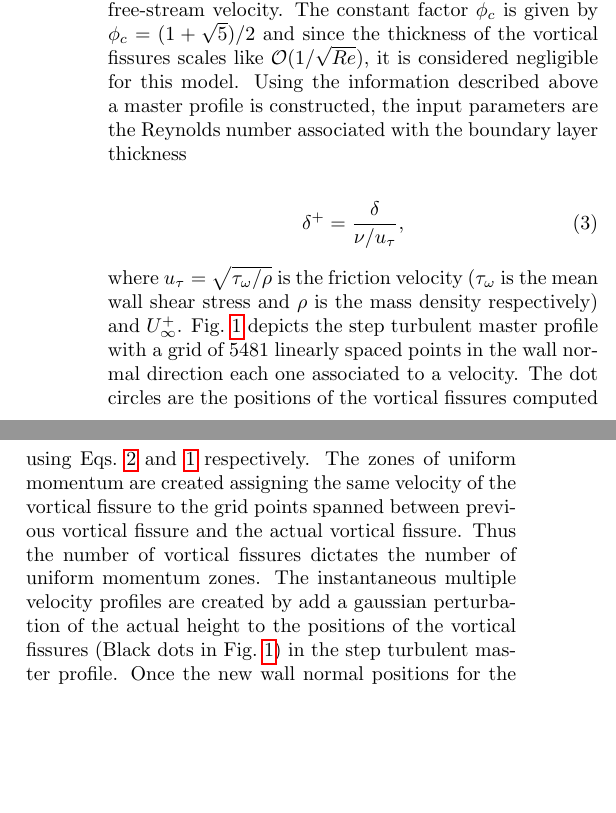
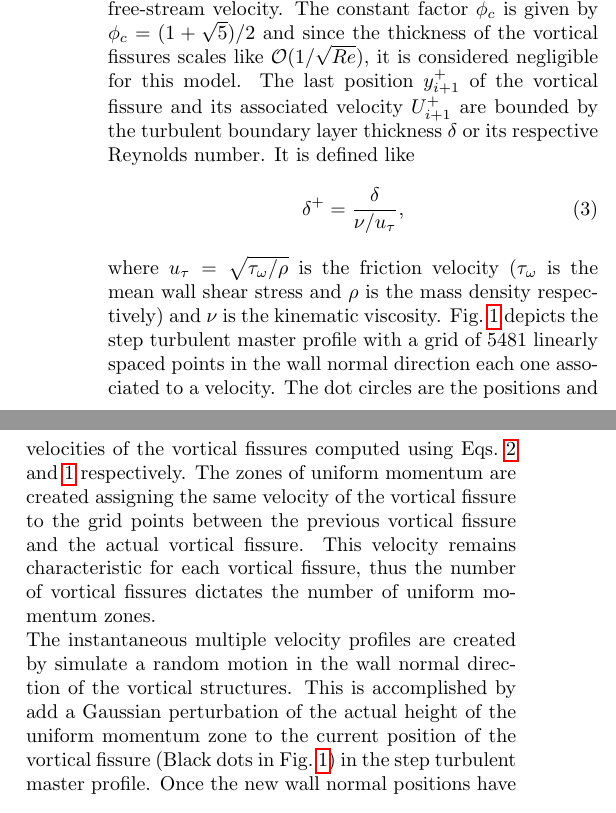
Before and after one commit to jccuevasb/toy_model_paper, a LaTeX paper (Aps_template.tex): two parts of the columns of page 1 of 3, joined at a grey line, cut so that both start at the same text, the shorter picture padded with empty space. Compiled offline with pdfLaTeX.

Commit message:
multiple instantaneous velocity profiles

```diff
--- a/Aps_template.tex
+++ b/Aps_template.tex
@@ -28,18 +28,18 @@ y^+_{i+1}=&\phi_c y^+_i \label{eq:yppos}.
 \end{align}
 These relationships are  derived from the MMB theory~\citep{Klewickimmb}, where Eq.~\ref{eq:upvel} determine the increments in the stream-wise normalized velocity $U^+$, the width of the steps in the $x$ coordinate and
 Eq.~\ref{eq:yppos} determine the increments in the normalized wall normal position $y^+$, the height of the steps in the y coordinate (See Fig.~\ref{fig:master_profile}). The initial wall normal position was set to $y^+_0=100$ in order to coincide with the boundary edge of the log-layer in the traditional law-wall theory and $U^+_0=0.5 U_{\infty}^+$ to be the half of the free-stream velocity. The constant factor $\phi_c$ is given by $\phi_c=(1+\sqrt{5})/2$ and since the thickness of the
-vortical fissures scales like $\mathcal{O}(1/\sqrt{Re})$, it is considered negligible for this model.  Using the information described above a master profile is constructed, the input parameters are the Reynolds number associated with the boundary layer thickness
-
+vortical fissures scales like $\mathcal{O}(1/\sqrt{Re})$, it is considered negligible for this model.  The last position $y_{i+1}^+$ of the vortical fissure and its associated velocity $U^+_{i+1}$ are bounded by the turbulent boundary layer thickness $\delta$ or its respective Reynolds number. It is defined like
 \begin{equation}\label{eq:deltap}
 \delta^+=\frac{\delta}{\nu/u_{\tau}},
 \end{equation}
-where $u_{\tau}=\sqrt{\tau_{\omega}/\rho}$ is the friction velocity ($\tau_{\omega}$ is the mean wall shear stress and $\rho$ is the mass density respectively) and $U^+_{\infty}$.
+where $u_{\tau}=\sqrt{\tau_{\omega}/\rho}$ is the friction velocity ($\tau_{\omega}$ is the mean wall shear stress and $\rho$ is the mass density respectively) and $\nu$ is the kinematic viscosity.
 Fig.~\ref{fig:master_profile}
 \begin{figure}[b]
 \includegraphics[scale=0.46]{figures/Master_step_profile}
 \caption{\label{fig:master_profile} Step turbulence master profile for $\delta^+=5200$ and $U^+_{\infty}=26.5$.}
 \end{figure}
-depicts the step turbulent master profile with a grid of $5481$ linearly spaced points in the wall normal direction each one associated to a velocity. The dot circles are the positions of the vortical fissures computed using Eqs.~\ref{eq:yppos} and \ref{eq:upvel} respectively. The zones of uniform momentum are created assigning the same velocity of the vortical fissure to the grid points spanned between previous vortical fissure and the actual vortical fissure. Thus the number of vortical fissures dictates the number of uniform momentum zones. The instantaneous multiple velocity profiles are created by add a gaussian perturbation of the actual height to the positions of the vortical fissures (Black dots in Fig.~\ref{fig:master_profile}) in the step turbulent master profile. Once the new wall normal positions for the vortical fissures are obtained the grid is filled with uniform momentum zones similarly to the process described above. Fig.~\ref{fig:mul_profiles} shows five instantaneous turbulent velocity profiles, it can be seen how the vortical fissures changes their position trough the boundary layer for the different profiles, the time units are arbitrary, i.e. they just illustrate different instants of time. These vortical fissure are allowed to change their positions with their respective associated velocity, this physically means that the vortical fissures can cross each other in the turbulent boundary layer  profile generating zones of negative vorticity.
+depicts the step turbulent master profile with a grid of $5481$ linearly spaced points in the wall normal direction each one associated to a velocity. The dot circles are the positions and velocities of the vortical fissures computed using Eqs.~\ref{eq:yppos} and \ref{eq:upvel} respectively. The zones of uniform momentum are created assigning the same velocity of the vortical fissure to the grid points between the previous vortical fissure and the actual vortical fissure. This velocity remains characteristic for each vortical fissure, thus the number of vortical fissures dictates the number of uniform momentum zones. \\
+The instantaneous multiple velocity profiles are created by simulate a random motion in the wall normal direction  of the vortical structures. This is accomplished by add a Gaussian perturbation of the actual height of the uniform momentum zone to the current position of the vortical fissure (Black dots in Fig.~\ref{fig:master_profile}) in the step turbulent master profile. Once the new wall normal positions have been computed, the grid velocity is filled with the attached velocity corresponding to the new positions of the vortical fissures. This allows create velocity profiles with different uniform momentum zones distributions trough the boundary layer. Fig.~\ref{fig:mul_profiles} shows five instantaneous turbulent velocity profiles, it can be seen how the vortical fissures changes their position trough the boundary layer for the different profiles, the time units are arbitrary, i.e. they just illustrate different instants of time. These vortical fissure are allowed to change their positions with their respective associated velocity, this physically means that the vortical fissures can cross each other in the turbulent boundary layer  profile generating zones of negative vorticity.
 \begin{figure}[b]
 \includegraphics[scale=0.46]{figures/multiple_instantaneous_vprof}
 \caption{\label{fig:mul_profiles} Multiple instantaneous velocity profiles with a gaussian perturbation of mean $\mu=0$ and standard deviation $\sigma=0.4$.}
```
Also changed, not shown: Aps_template.pdf.
